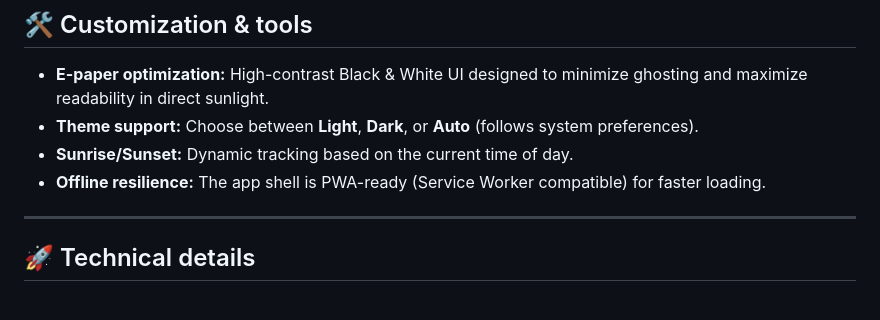
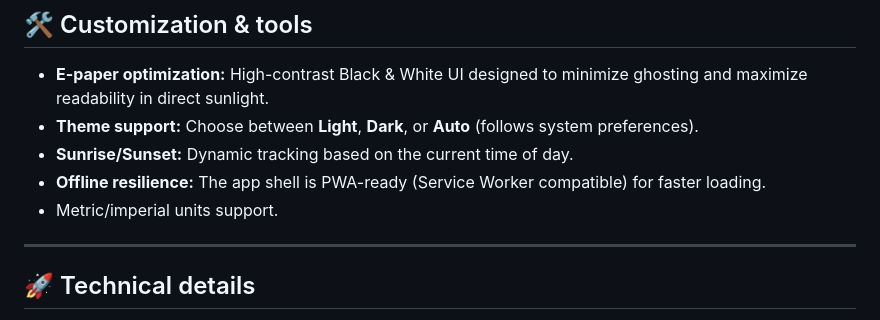
Before and after one commit to aftercupapp/minimal-weather, a Markdown page: README.md, the part around the change. GitHub-like rendering.

```diff
--- a/README.md
+++ b/README.md
@@ -58,6 +58,7 @@ Designed for the Minimal Phone's physical keyboard to allow navigation without t
 * **Theme support:** Choose between **Light**, **Dark**, or **Auto** (follows system preferences).
 * **Sunrise/Sunset:** Dynamic tracking based on the current time of day.
 * **Offline resilience:** The app shell is PWA-ready (Service Worker compatible) for faster loading.
+* Metric/imperial units support.
 
 ---
 
```
